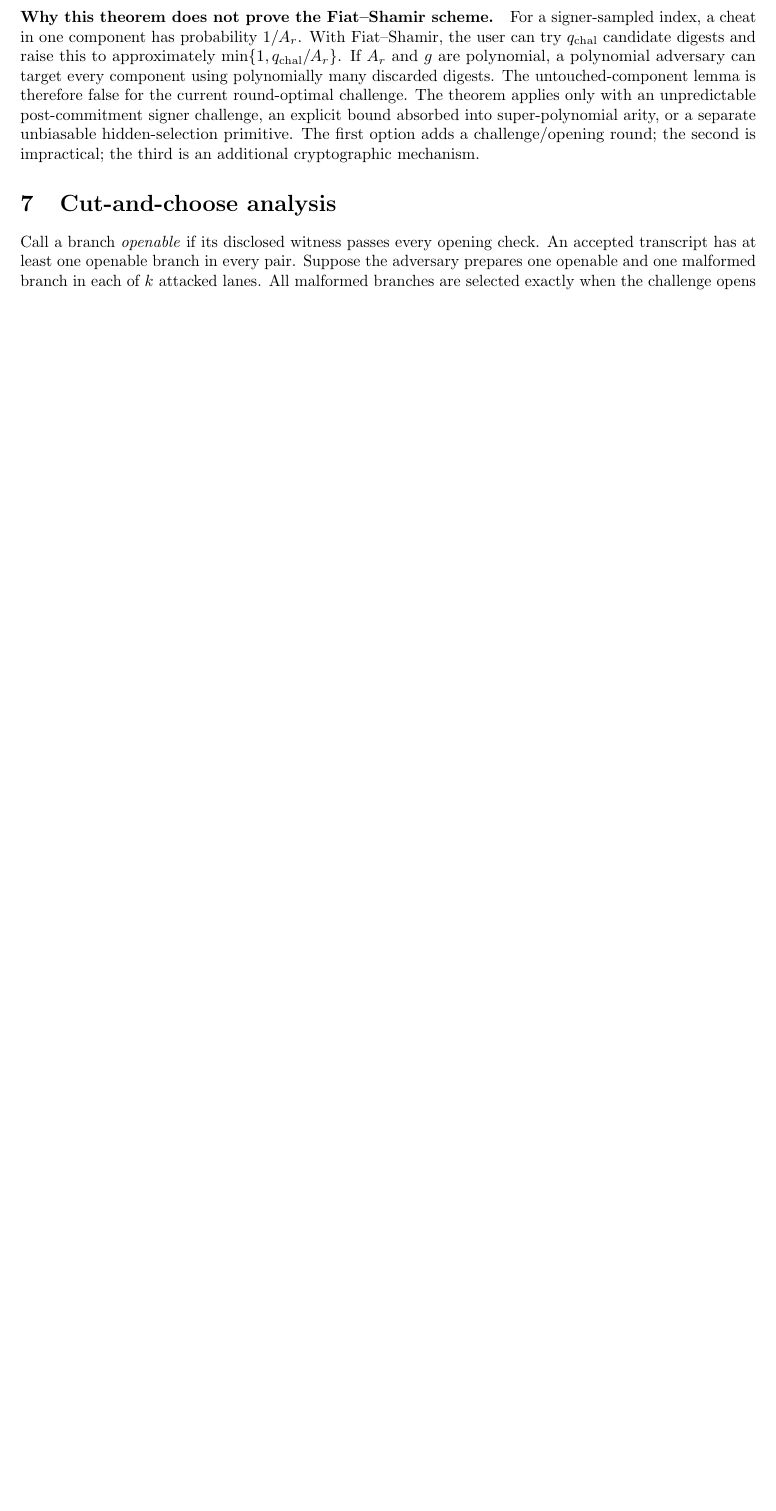
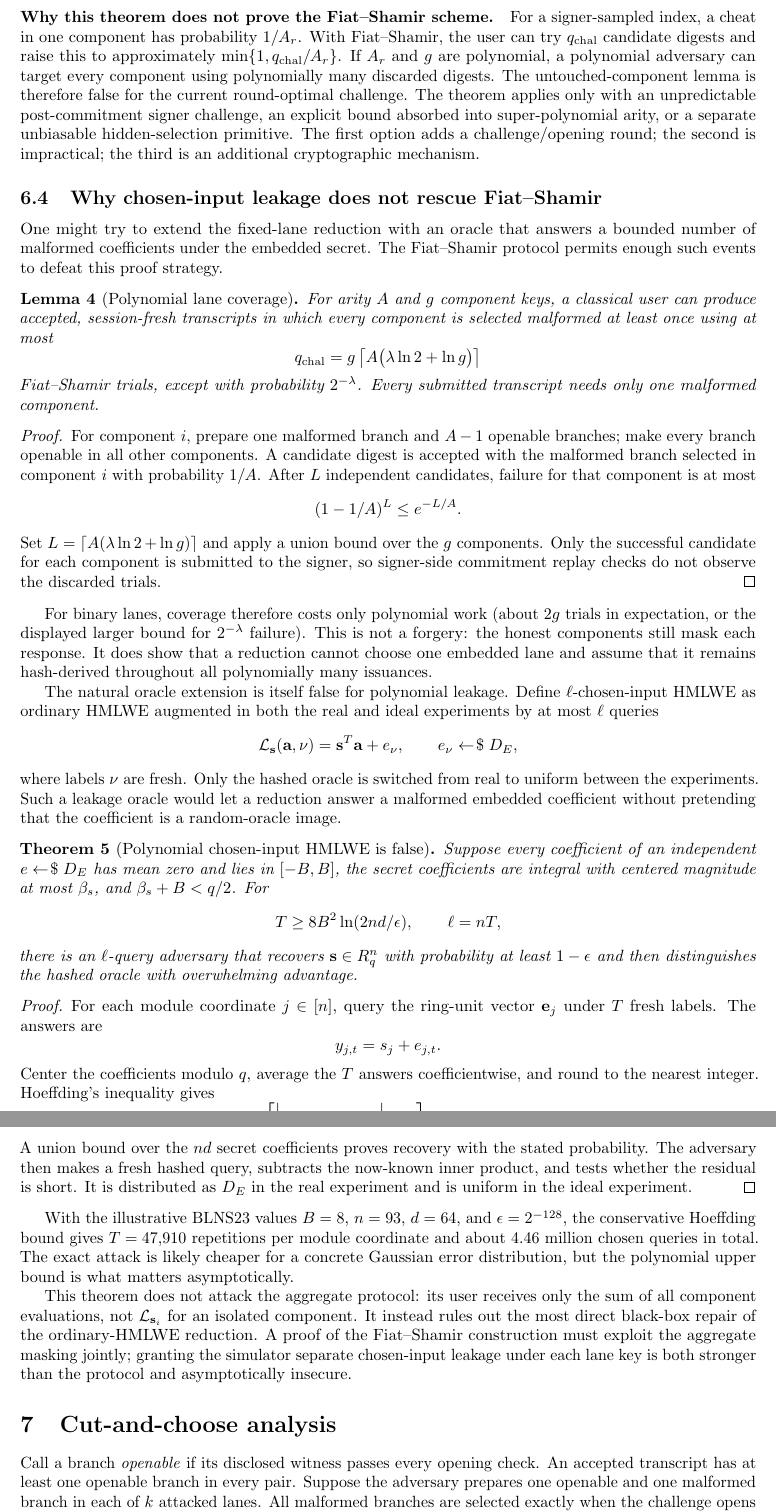
Before and after one commit to a1denvalu3/blns23-kv, a LaTeX paper (docs/cut-and-choose-kvbs.tex): part of page 11 of 16 before the commit and two parts of pages 11 and 12 of 17 after it, the two joined at a grey line, cut so that both start at the same text, the shorter picture padded with empty space. Compiled offline with pdfLaTeX.

Commit message:
Rule out chosen-input HMLWE repair

```diff
--- a/docs/cut-and-choose-kvbs.tex
+++ b/docs/cut-and-choose-kvbs.tex
@@ -925,6 +927,108 @@ into super-polynomial arity, or a separate unbiasable hidden-selection
 primitive.  The first option adds a challenge/opening round; the second is
 impractical; the third is an additional cryptographic mechanism.
 
+\subsection{Why chosen-input leakage does not rescue Fiat--Shamir}
+
+One might try to extend the fixed-lane reduction with an oracle that answers a
+bounded number of malformed coefficients under the embedded secret.  The
+Fiat--Shamir protocol permits enough such events to defeat this proof strategy.
+
+\begin{lemma}[Polynomial lane coverage]
+For arity $A$ and $g$ component keys, a classical user can produce accepted,
+session-fresh transcripts in which every component is selected malformed at
+least once using at most
+\[
+ q_{\mathrm{chal}}
+ =g\left\lceil A\bigl(\lambda\ln2+\ln g\bigr)\right\rceil
+\]
+Fiat--Shamir trials, except with probability $2^{-\lambda}$.  Every submitted
+transcript needs only one malformed component.
+\end{lemma}
+
+\begin{proof}
+For component $i$, prepare one malformed branch and $A-1$ openable branches;
+make every branch openable in all other components.  A candidate digest is
+accepted with the malformed branch selected in component $i$ with probability
+$1/A$.  After $L$ independent candidates, failure for that component is at
+most
+\[
+ (1-1/A)^L\leq e^{-L/A}.
+\]
+Set $L=\lceil A(\lambda\ln2+\ln g)\rceil$ and apply a union bound over the $g$
+components.  Only the successful candidate for each component is submitted to
+the signer, so signer-side commitment replay checks do not observe the
+discarded trials.
+\end{proof}
+
+For binary lanes, coverage therefore costs only polynomial work (about
+$2g$ trials in expectation, or the displayed larger bound for
+$2^{-\lambda}$ failure).  This is not a forgery: the honest components still
+mask each response.  It does show that a reduction cannot choose one embedded
+lane and assume that it remains hash-derived throughout all polynomially many
+issuances.
+
+The natural oracle extension is itself false for polynomial leakage.  Define
+$\ell$-chosen-input HMLWE as ordinary HMLWE augmented in both the real and
+ideal experiments by at most $\ell$ queries
+\[
+ \mathcal L_{\mathbf s}(\mathbf a,\nu)
+   =\mathbf s^T\mathbf a+e_\nu,
+ \qquad e_\nu\sample D_E,
+\]
+where labels $\nu$ are fresh.  Only the hashed oracle is switched from real to
+uniform between the experiments.  Such a leakage oracle would let a reduction
+answer a malformed embedded coefficient without pretending that the
+coefficient is a random-oracle image.
+
+\begin{theorem}[Polynomial chosen-input HMLWE is false]
+Suppose every coefficient of an independent $e\sample D_E$ has mean zero and
+lies in $[-B,B]$, the secret coefficients are integral with centered magnitude
+at most $\beta_s$, and $\beta_s+B<q/2$.  For
+\[
+ T\geq8B^2\ln(2nd/\epsilon),
+ \qquad \ell=nT,
+\]
+there is an $\ell$-query adversary that recovers
+$\mathbf s\in R_q^n$ with probability at least $1-\epsilon$ and then
+distinguishes the hashed oracle with overwhelming advantage.
+\end{theorem}
+
+\begin{proof}
+For each module coordinate $j\in[n]$, query the ring-unit vector
+$\mathbf e_j$ under $T$ fresh labels.  The answers are
+\[
+ y_{j,t}=s_j+e_{j,t}.
+\]
+Center the coefficients modulo $q$, average the $T$ answers coefficientwise,
+and round to the nearest integer.  Hoeffding's inequality gives
+\[
+ \Pr\!\left[
+   \left|T^{-1}\sum_t e_{j,t}[k]\right|\geq\tfrac12
+ \right]
+ \leq2e^{-T/(8B^2)}.
+\]
+A union bound over the $nd$ secret coefficients proves recovery with the
+stated probability.  The adversary then makes a fresh hashed query, subtracts
+the now-known inner product, and tests whether the residual is short.  It is
+distributed as $D_E$ in the real experiment and is uniform in the ideal
+experiment.
+\end{proof}
+
+With the illustrative BLNS23 values $B=8$, $n=93$, $d=64$, and
+$\epsilon=2^{-128}$, the conservative Hoeffding bound gives
+$T=47{,}910$ repetitions per module coordinate and about $4.46$ million
+chosen queries in total.  The exact attack is likely cheaper for a concrete
+Gaussian error distribution, but the polynomial upper bound is what matters
+asymptotically.
+
+This theorem does not attack the aggregate protocol: its user receives only
+the sum of all component evaluations, not $\mathcal L_{\mathbf s_i}$ for an
+isolated component.  It instead rules out the most direct black-box repair of
+the ordinary-HMLWE reduction.  A proof of the Fiat--Shamir construction must
+exploit the aggregate masking jointly; granting the simulator separate
+chosen-input leakage under each lane key is both stronger than the protocol
+and asymptotically insecure.
+
 \section{Cut-and-choose analysis}
 
 Call a branch \emph{openable} if its disclosed witness passes every opening
```
Also changed, not shown: docs/cut-and-choose-kvbs.pdf, docs/cut-and-choose-kvbs.tex (15 more changed lines).
